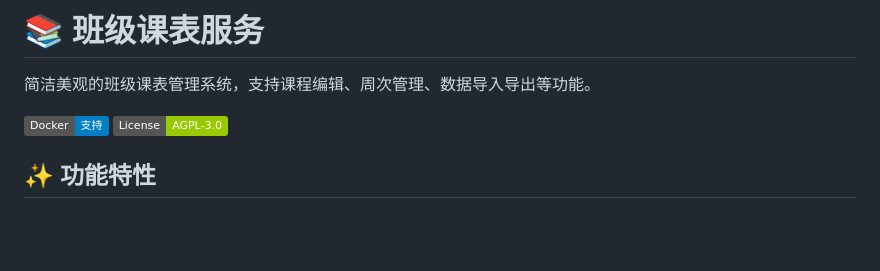
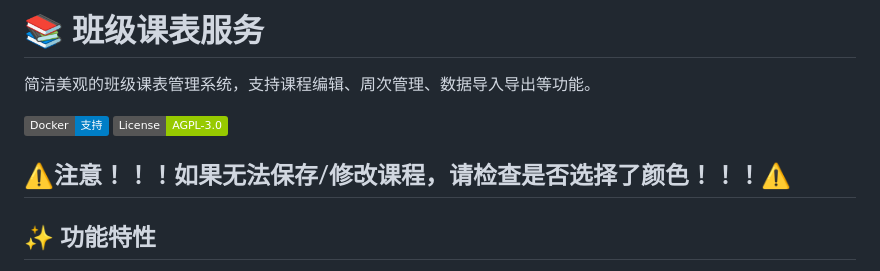
Before and after one commit to yang12535/schedule-web, a Markdown page: README.md, the part around the change. Drawn GitHub-style; badges without logos; blank space fills up the shorter version.

Commit message:
Add warning for course saving/modification
Added a warning about saving/modifying courses based on color selection.

```diff
--- a/README.md
+++ b/README.md
@@ -4,6 +4,8 @@
 
 [![Docker](https://img.shields.io/badge/Docker-支持-blue)](https://www.docker.com/)
 [![License](https://img.shields.io/badge/License-AGPL--3.0-green)](LICENSE)
+
+## ⚠️注意！！！如果无法保存/修改课程，请检查是否选择了颜色！！！⚠️
 
 ## ✨ 功能特性
 
```
